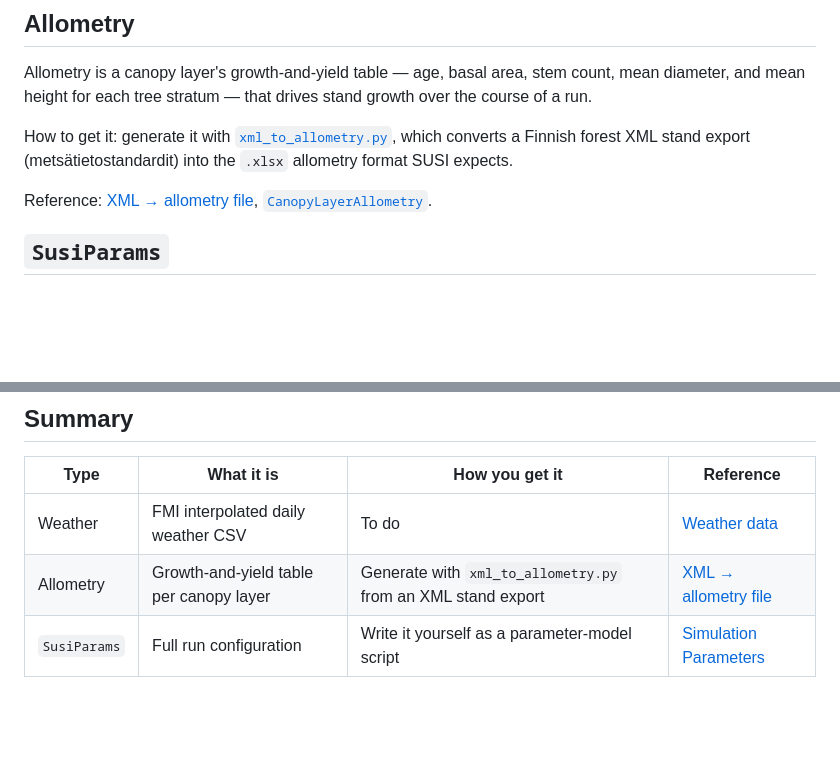
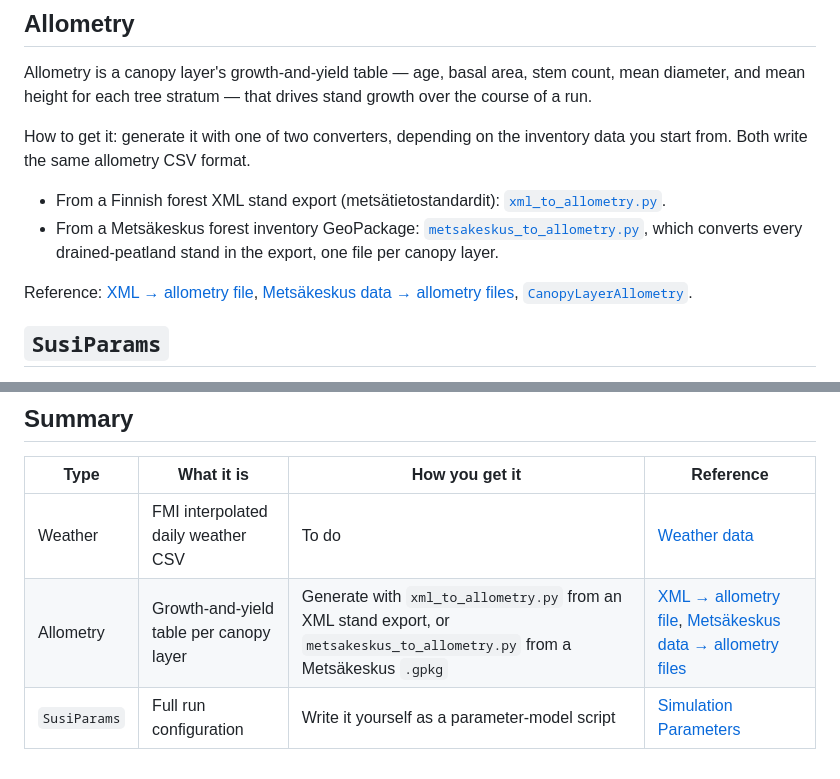
Before and after one commit to Susi-pack/susi_26, a Markdown page: docs/input_data_types.md, 2 parts joined by grey strips. GitHub-like rendering; blank space fills up the shorter version.

```diff
--- a/docs/input_data_types.md
+++ b/docs/input_data_types.md
@@ -41,11 +41,19 @@ Allometry is a canopy layer's growth-and-yield table — age, basal area, stem
 count, mean diameter, and mean height for each tree stratum — that drives
 stand growth over the course of a run.
 
-How to get it: generate it with [`xml_to_allometry.py`](xml_to_allometry.md),
-which converts a Finnish forest XML stand export (metsätietostandardit) into
-the `.xlsx` allometry format SUSI expects.
+How to get it: generate it with one of two converters, depending on the
+inventory data you start from. Both write the same allometry CSV format.
 
-Reference: [XML → allometry file](xml_to_allometry.md), [`CanopyLayerAllometry`](simulation_config.md#susi.io.susi_parameter_model.CanopyLayerAllometry).
+- From a Finnish forest XML stand export (metsätietostandardit):
+  [`xml_to_allometry.py`](xml_to_allometry.md).
+- From a Metsäkeskus forest inventory GeoPackage:
+  [`metsakeskus_to_allometry.py`](how_to_generate_allometry_from_metsakeskus.md),
+  which converts every drained-peatland stand in the export, one file per
+  canopy layer.
+
+Reference: [XML → allometry file](xml_to_allometry.md),
+[Metsäkeskus data → allometry files](metsakeskus_to_allometry.md),
+[`CanopyLayerAllometry`](simulation_config.md#susi.io.susi_parameter_model.CanopyLayerAllometry).
 
 ## `SusiParams`
 
@@ -65,5 +73,5 @@ Reference: [Simulation Parameters](simulation_config.md).
 | Type | What it is | How you get it | Reference |
 |---|---|---|---|
 | Weather | FMI interpolated daily weather CSV | To do | [Weather data](weather_data.md) |
-| Allometry | Growth-and-yield table per canopy layer | Generate with `xml_to_allometry.py` from an XML stand export | [XML → allometry file](xml_to_allometry.md) |
+| Allometry | Growth-and-yield table per canopy layer | Generate with `xml_to_allometry.py` from an XML stand export, or `metsakeskus_to_allometry.py` from a Metsäkeskus `.gpkg` | [XML → allometry file](xml_to_allometry.md), [Metsäkeskus data → allometry files](metsakeskus_to_allometry.md) |
 | `SusiParams` | Full run configuration | Write it yourself as a parameter-model script | [Simulation Parameters](simulation_config.md) |
```
Also changed, not shown: docs/xml_to_allometry.md (+11 -13 lines).
